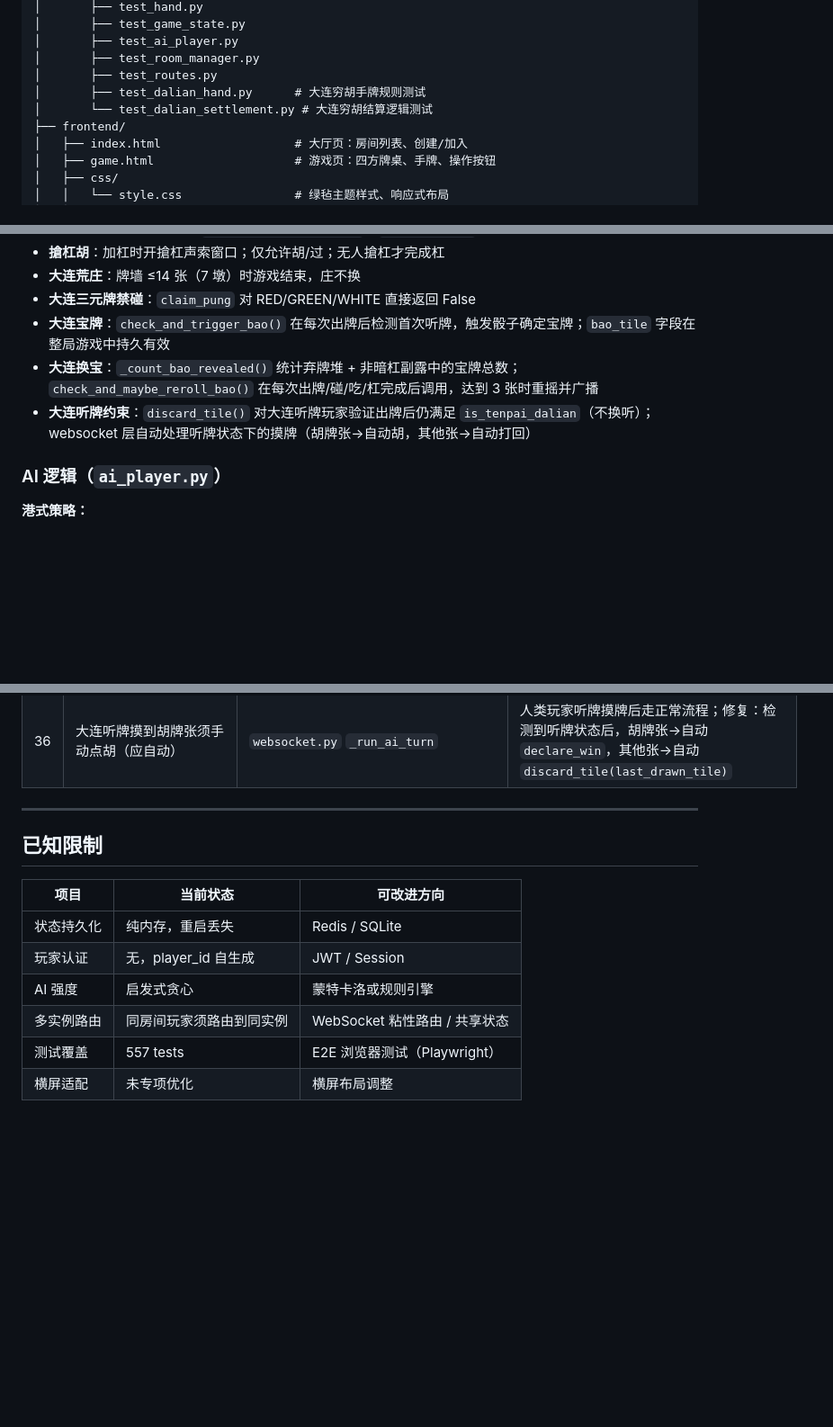
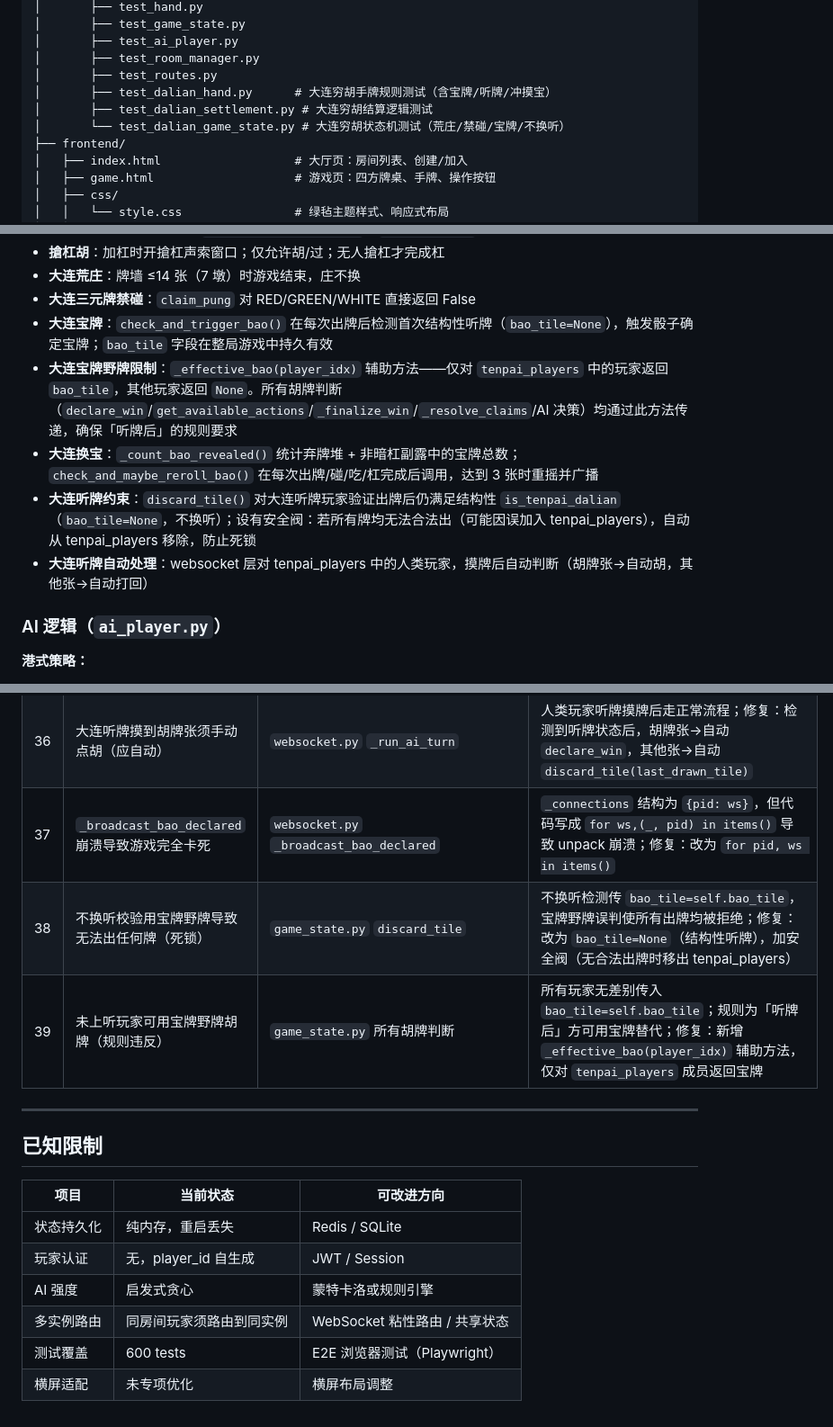
Before and after one commit to zorrofox/mahjong, a Markdown page: CLAUDE.md, 3 parts joined by grey strips. Shown at 90% size. Drawn GitHub-style; blank space fills up the shorter version.

Commit message:
docs: 更新文档（测试覆盖补全/卡死bug/宝牌规则修正）
测试分布 367→410（后端），557→600（合计）
新增测试文件：test_dalian_game_state.py
新增 Bug 修复记录 #37-39：
  #37 _connections 格式崩溃→游戏卡死
  #38 不换听传 bao_tile 死锁
  #39 未上听玩家误用宝牌野牌（违反「听牌后」规则）
补充 _effective_bao(player_idx) 辅助方法说明

Co-Authored-By: Claude Sonnet 4.6 (1M context) <noreply@anthropic.com>

```diff
--- a/CLAUDE.md
+++ b/CLAUDE.md
@@ -63,8 +63,9 @@ majiang/
 │       ├── test_ai_player.py
 │       ├── test_room_manager.py
 │       ├── test_routes.py
-│       ├── test_dalian_hand.py      # 大连穷胡手牌规则测试
-│       └── test_dalian_settlement.py # 大连穷胡结算逻辑测试
+│       ├── test_dalian_hand.py      # 大连穷胡手牌规则测试（含宝牌/听牌/冲摸宝）
+│       ├── test_dalian_settlement.py # 大连穷胡结算逻辑测试
+│       └── test_dalian_game_state.py # 大连穷胡状态机测试（荒庄/禁碰/宝牌/不换听）
 ├── frontend/
 │   ├── index.html                   # 大厅页：房间列表、创建/加入
 │   ├── game.html                    # 游戏页：四方牌桌、手牌、操作按钮
@@ -137,9 +138,11 @@ drawing → discarding → claiming → (下一轮 drawing)
 - **搶杠胡**：加杠时开搶杠声索窗口；仅允许胡/过；无人搶杠才完成杠
 - **大连荒庄**：牌墙 ≤14 张（7 墩）时游戏结束，庄不换
 - **大连三元牌禁碰**：`claim_pung` 对 RED/GREEN/WHITE 直接返回 False
-- **大连宝牌**：`check_and_trigger_bao()` 在每次出牌后检测首次听牌，触发骰子确定宝牌；`bao_tile` 字段在整局游戏中持久有效
+- **大连宝牌**：`check_and_trigger_bao()` 在每次出牌后检测首次结构性听牌（`bao_tile=None`），触发骰子确定宝牌；`bao_tile` 字段在整局游戏中持久有效
+- **大连宝牌野牌限制**：`_effective_bao(player_idx)` 辅助方法——仅对 `tenpai_players` 中的玩家返回 `bao_tile`，其他玩家返回 `None`。所有胡牌判断（`declare_win`/`get_available_actions`/`_finalize_win`/`_resolve_claims`/AI 决策）均通过此方法传递，确保「听牌后」的规则要求
 - **大连换宝**：`_count_bao_revealed()` 统计弃牌堆 + 非暗杠副露中的宝牌总数；`check_and_maybe_reroll_bao()` 在每次出牌/碰/吃/杠完成后调用，达到 3 张时重摇并广播
-- **大连听牌约束**：`discard_tile()` 对大连听牌玩家验证出牌后仍满足 `is_tenpai_dalian`（不换听）；websocket 层自动处理听牌状态下的摸牌（胡牌张→自动胡，其他张→自动打回）
+- **大连听牌约束**：`discard_tile()` 对大连听牌玩家验证出牌后仍满足结构性 `is_tenpai_dalian`（`bao_tile=None`，不换听）；设有安全阀：若所有牌均无法合法出（可能因误加入 tenpai_players），自动从 tenpai_players 移除，防止死锁
+- **大连听牌自动处理**：websocket 层对 tenpai_players 中的人类玩家，摸牌后自动判断（胡牌张→自动胡，其他张→自动打回）
 
 ### AI 逻辑（`ai_player.py`）
 
@@ -469,6 +472,9 @@ gcloud run deploy mahjong \
 | 34 | 大连听牌后无任何 UI 标识 | `game.html` + `css/style.css` | 缺少听牌状态展示；修复：新增 `.tenpai-badge` 绿色脉冲样式，game.html 两处标签渲染加入"听"字 badge |
 | 35 | 大连听牌后可任意换牌（违反不换听规则） | `game_state.py` `discard_tile` | 未验证出牌后仍在听牌；修复：在 `discard_tile` 中对大连听牌玩家校验 `is_tenpai_dalian(hand_after)` |
 | 36 | 大连听牌摸到胡牌张须手动点胡（应自动） | `websocket.py` `_run_ai_turn` | 人类玩家听牌摸牌后走正常流程；修复：检测到听牌状态后，胡牌张→自动 `declare_win`，其他张→自动 `discard_tile(last_drawn_tile)` |
+| 37 | `_broadcast_bao_declared` 崩溃导致游戏完全卡死 | `websocket.py` `_broadcast_bao_declared` | `_connections` 结构为 `{pid: ws}`，但代码写成 `for ws,(_, pid) in items()` 导致 unpack 崩溃；修复：改为 `for pid, ws in items()` |
+| 38 | 不换听校验用宝牌野牌导致无法出任何牌（死锁） | `game_state.py` `discard_tile` | 不换听检测传 `bao_tile=self.bao_tile`，宝牌野牌误判使所有出牌均被拒绝；修复：改为 `bao_tile=None`（结构性听牌），加安全阀（无合法出牌时移出 tenpai_players） |
+| 39 | 未上听玩家可用宝牌野牌胡牌（规则违反） | `game_state.py` 所有胡牌判断 | 所有玩家无差别传入 `bao_tile=self.bao_tile`；规则为「听牌后」方可用宝牌替代；修复：新增 `_effective_bao(player_idx)` 辅助方法，仅对 `tenpai_players` 成员返回宝牌 |
 
 ---
 
@@ -480,5 +486,5 @@ gcloud run deploy mahjong \
 | 玩家认证 | 无，player_id 自生成 | JWT / Session |
 | AI 强度 | 启发式贪心 | 蒙特卡洛或规则引擎 |
 | 多实例路由 | 同房间玩家须路由到同实例 | WebSocket 粘性路由 / 共享状态 |
-| 测试覆盖 | 557 tests | E2E 浏览器测试（Playwright） |
+| 测试覆盖 | 600 tests | E2E 浏览器测试（Playwright） |
 | 横屏适配 | 未专项优化 | 横屏布局调整 |
```
Also changed, not shown: other parts of CLAUDE.md (+2 -2 lines), README.md (+2 -2 lines).
